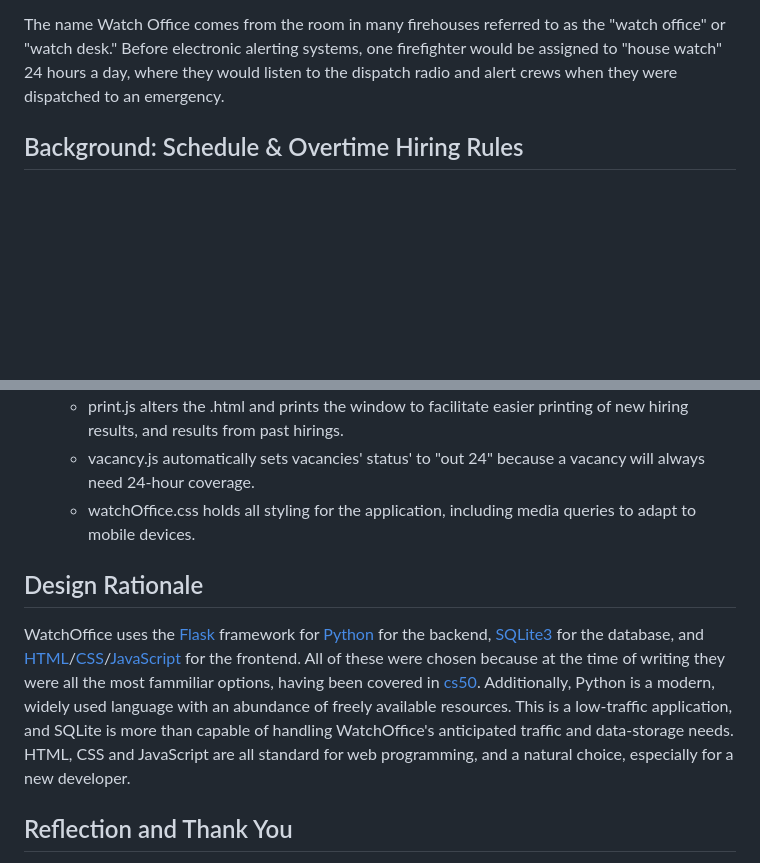
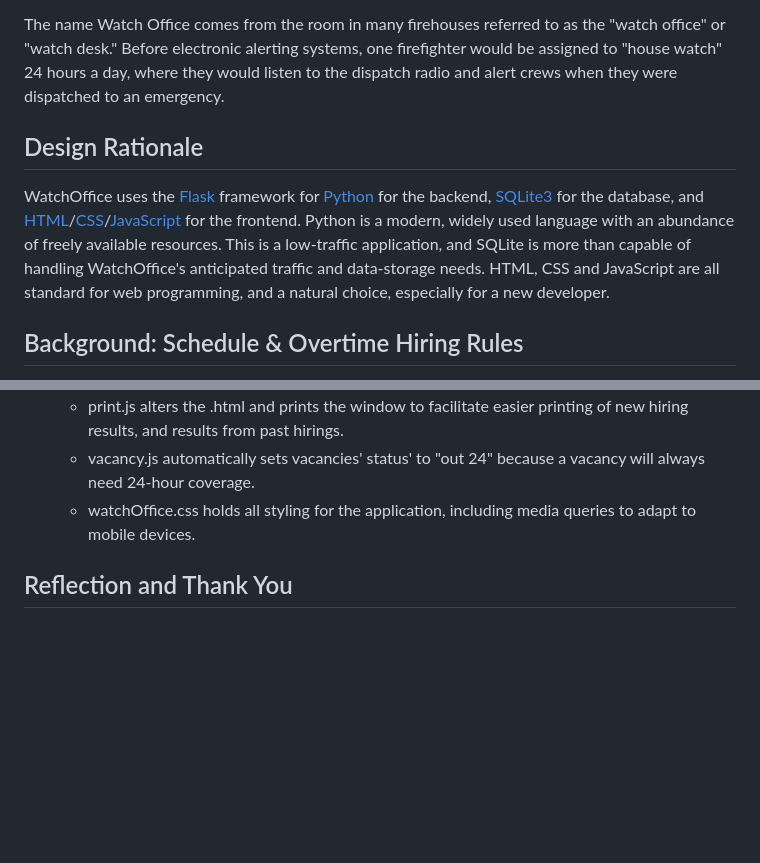
Before and after one commit to Engine82/WatchOffice, a Markdown page: README.md, 2 parts joined by grey strips. GitHub-like rendering; blank space fills up the shorter version.

Commit message:
Update README.md
edits

```diff
--- a/README.md
+++ b/README.md
@@ -11,6 +11,11 @@ https://youtu.be/2pG_GVW6l5g
 Watch Office is a tool to simplify hiring for overtime at the Laconia, NH fire department. Overtime is assigned on the first day of a shift's "tour," on a rotating basis by seniority. Historically this has been done manually by the on-duty officer, and Watch Office's purpose is to automate this process, saving time and making shift officers available to accomplish more meaningful tasks.
 
 The name Watch Office comes from the room in many firehouses referred to as the "watch office" or "watch desk." Before electronic alerting systems, one firefighter would be assigned to "house watch" 24 hours a day, where they would listen to the dispatch radio and alert crews when they were dispatched to an emergency.
+
+
+## Design Rationale
+
+WatchOffice uses the [Flask](https://flask.palletsprojects.com/en/1.1.x/quickstart/) framework for [Python](https://docs.python.org/3/) for the backend, [SQLite3](https://www.sqlite.org/docs.html) for the database, and [HTML](https://html.spec.whatwg.org/)/[CSS](https://www.w3.org/TR/CSS/#css)/[JavaScript](https://developer.mozilla.org/en-US/docs/Web/javascript) for the frontend. Python is a modern, widely used language with an abundance of freely available resources. This is a low-traffic application, and SQLite is more than capable of handling WatchOffice's anticipated traffic and data-storage needs. HTML, CSS and JavaScript are all standard for web programming, and a natural choice, especially for a new developer.
 
 
 ## Background: Schedule & Overtime Hiring Rules
@@ -49,11 +54,6 @@ The main feature of WatchOffice is the Hiring function This function takes serie
     - watchOffice.css holds all styling for the application, including media queries to adapt to mobile devices.
 
 
-## Design Rationale
-
-WatchOffice uses the [Flask](https://flask.palletsprojects.com/en/1.1.x/quickstart/) framework for [Python](https://docs.python.org/3/) for the backend, [SQLite3](https://www.sqlite.org/docs.html) for the database, and [HTML](https://html.spec.whatwg.org/)/[CSS](https://www.w3.org/TR/CSS/#css)/[JavaScript](https://developer.mozilla.org/en-US/docs/Web/javascript) for the frontend. All of these were chosen because at the time of writing they were all the most fammiliar options, having been covered in [cs50](https://cs50.harvard.edu/x/2023/). Additionally, Python is a modern, widely used language with an abundance of freely available resources. This is a low-traffic application, and SQLite is more than capable of handling WatchOffice's anticipated traffic and data-storage needs. HTML, CSS and JavaScript are all standard for web programming, and a natural choice, especially for a new developer.
-
-
 ## Reflection and Thank You
 
 Throughout the course of building this app I have learned a tremendous amount. At the beginning of this project I had a grasp of python and the basics of programming. Now, after building this entire application from scratch, I have learned how to take these individual components and form them together into a cohesive and functional whole. Along the way I was confronted with many problems I did not yet know how to handle; through the course of solving them I not only learned how to accomplish these various tasks, but also how to find answers and solve these problems in increasingly efficient ways, with increasing levels of comfort and knowledge.
```
